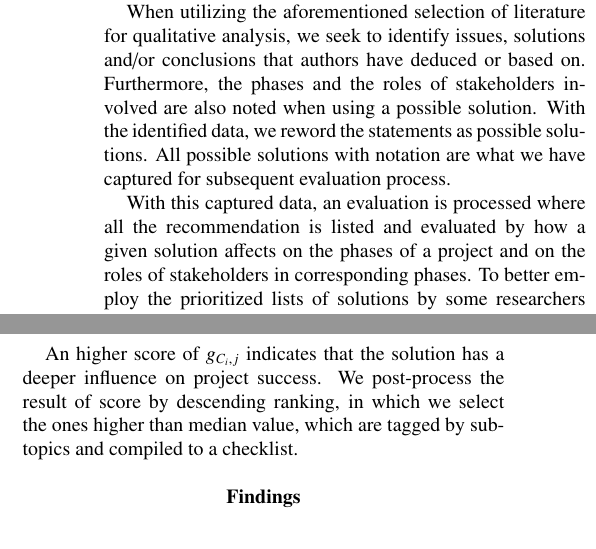
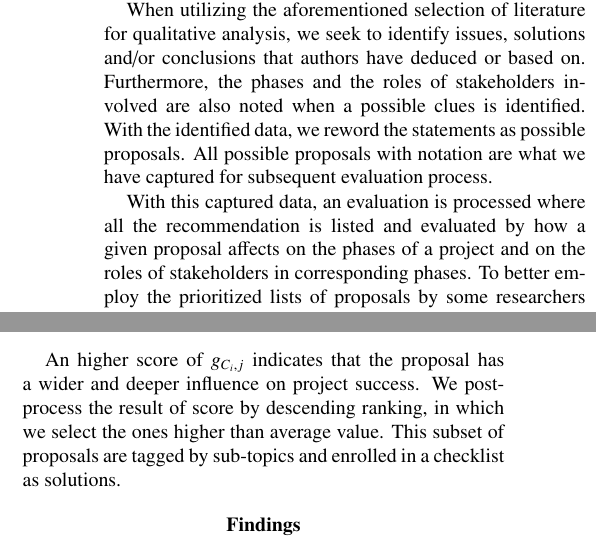
Before and after one commit to shukebeta/bcis301-a1, a LaTeX problem sheet (assignment1.tex, which reads chapters/2-methodology.tex): two parts of the columns of page 2 of 2, joined at a grey line, cut so that both start at the same text. Compiled offline with pdfLaTeX.

Commit message:
update methodology

```diff
--- a/chapters/2-methodology.tex
+++ b/chapters/2-methodology.tex
@@ -8,10 +8,10 @@ For this study, a qualitative analysis is first carried out, gathering all the p
 In our selection of literature, \citetitle{1} and \citetitle{2} are on project management. \citetitle{3} is on change management while \citetitle{4} and \citetitle{5} are on risk management. \citetitle{6} gives an overview and an update of information system success and failure, which is composed by an affiliation of famous scholars in the field.
 
 % 如何 coding
-When utilizing the aforementioned selection of literature for qualitative analysis, we seek to identify issues, solutions and/or conclusions that authors have deduced or based on. Furthermore, the phases and the roles of stakeholders involved are also noted when using a possible solution. With the identified data, we reword the statements as possible solutions. All possible solutions with notation are what we have captured for subsequent evaluation process.
+When utilizing the aforementioned selection of literature for qualitative analysis, we seek to identify issues, solutions and/or conclusions that authors have deduced or based on. Furthermore, the phases and the roles of stakeholders involved are also noted when a possible clues is identified. With the identified data, we reword the statements as possible proposals. All possible proposals with notation are what we have captured for subsequent evaluation process.
 
 % 如何做 evaluation framework
-With this captured data, an evaluation is processed where all the recommendation is listed and evaluated by how a given solution affects on the phases of a project and on the roles of stakeholders in corresponding phases. To better employ the prioritized lists of solutions by some researchers who use statistical models, a cross-contextual coefficient is introduced during the evaluation process. In the evaluation process, global influence score of a solution in a specific research context is calculated by the following formula \ref{brief}.
+With this captured data, an evaluation is processed where all the recommendation is listed and evaluated by how a given proposal affects on the phases of a project and on the roles of stakeholders in corresponding phases. To better employ the prioritized lists of proposals by some researchers who use statistical models, a cross-contextual coefficient is introduced during the evaluation process. In the evaluation process, global influence score of a proposal in a specific research context is calculated by the following formula \ref{brief}.
 \begin{equation}
 g_{C_{i},j} = \mathit{k_{C_{i},j}}l_{C_{i},j},\ C_{i,j} \in C_{i},\ C_{i} \in \mathbb{C}
 \label{brief}
@@ -50,4 +50,4 @@ C_{i,j} \in C_{i},\ C_{i} \in \mathbb{C}
 \label{final}
 \end{equation}
 
-An higher score of $g_{C_{i},j}$ indicates that the solution has a deeper influence on project success. We post-process the result of score by descending ranking, in which we select the ones higher than median value, which are tagged by sub-topics and compiled to a checklist.
+An higher score of $g_{C_{i},j}$ indicates that the proposal has a wider and deeper influence on project success. We post-process the result of score by descending ranking, in which we select the ones higher than average value. This subset of proposals are tagged by sub-topics and enrolled in a checklist as solutions.
```
Also changed, not shown: chapters/2-methodology.tex (8 more changed lines).
